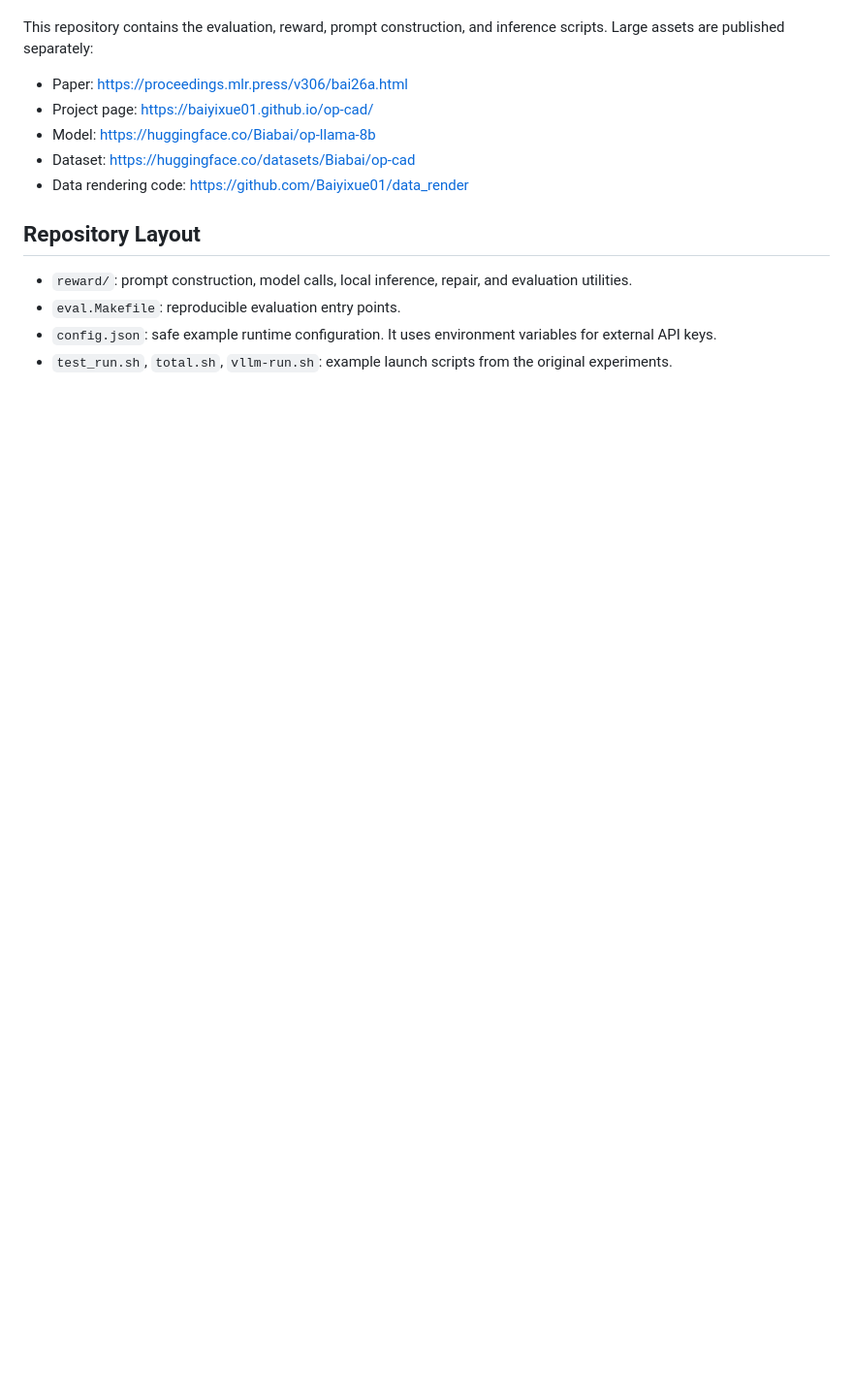
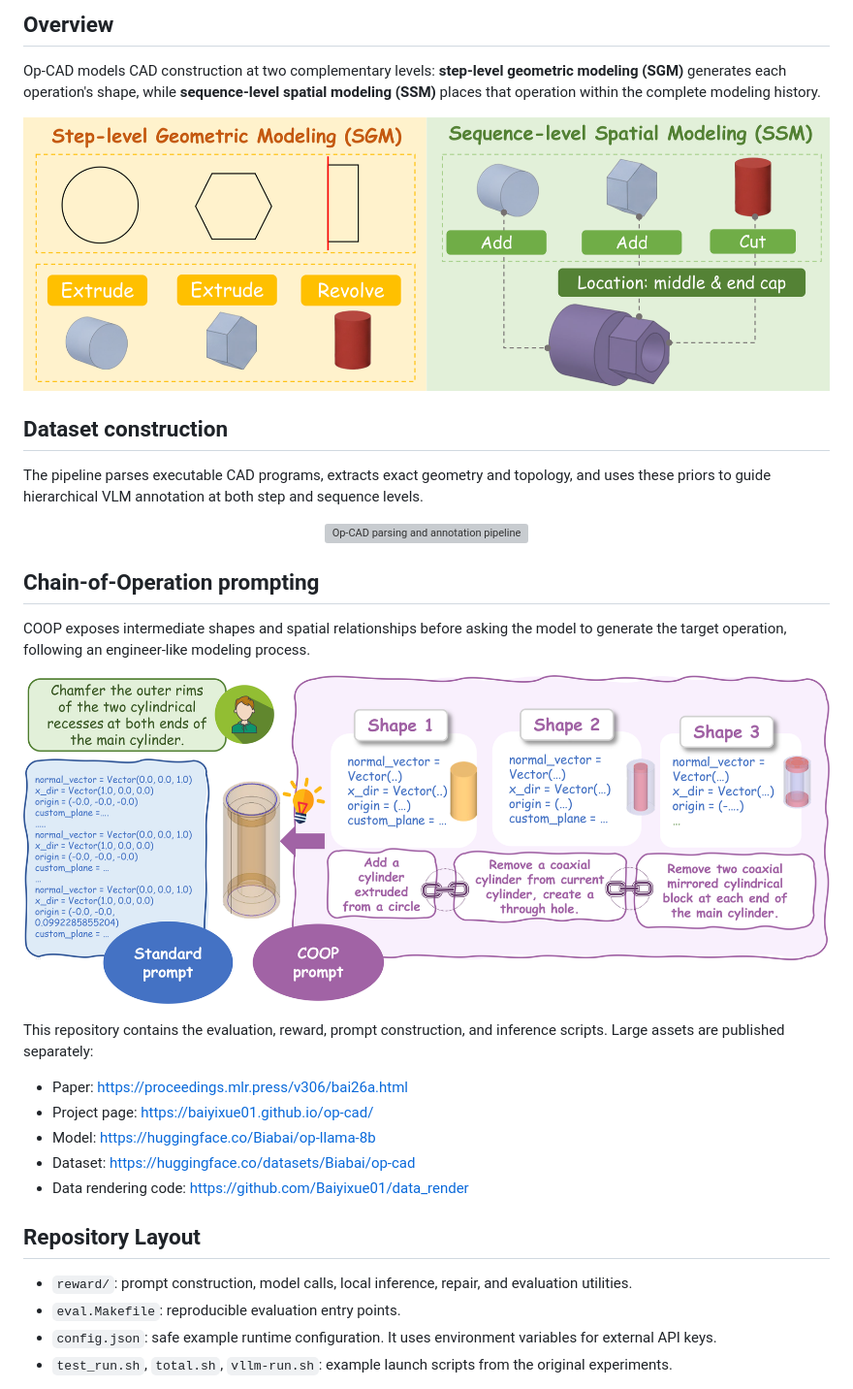
Before and after one commit to Baiyixue01/op-cad, a Markdown page: README.md, the part around the change printed below. Shown: that part at 97% size. Drawn GitHub-style; pictures changed too: assets/coop.png (added), assets/task.png (added); blank space fills up the shorter version; grey boxes are pictures that could not be loaded.

Commit message:
Add paper figures to project README

```diff
--- a/README.md
+++ b/README.md
@@ -6,3 +21,26 @@ Op-CAD is the first large-scale multimodal dataset for operation-oriented CAD ge
+## Overview
+
+Op-CAD models CAD construction at two complementary levels: **step-level geometric modeling (SGM)** generates each operation's shape, while **sequence-level spatial modeling (SSM)** places that operation within the complete modeling history.
+
+<p align="center">
+  <img src="assets/task.png" width="100%" alt="Op-CAD task formulation">
+</p>
+
+## Dataset construction
+
+The pipeline parses executable CAD programs, extracts exact geometry and topology, and uses these priors to guide hierarchical VLM annotation at both step and sequence levels.
+
+<p align="center">
+  <img src="assets/pipeline.png" width="100%" alt="Op-CAD parsing and annotation pipeline">
+</p>
+
+## Chain-of-Operation prompting
+
+COOP exposes intermediate shapes and spatial relationships before asking the model to generate the target operation, following an engineer-like modeling process.
+
+<p align="center">
+  <img src="assets/coop.png" width="100%" alt="Chain-of-Operation prompting">
+</p>
 
 This repository contains the evaluation, reward, prompt construction, and inference scripts. Large assets are published separately:
 
```
Also changed, not shown: other parts of README.md (+15 -0 lines), assets/hero.png (added), 1 other file.
